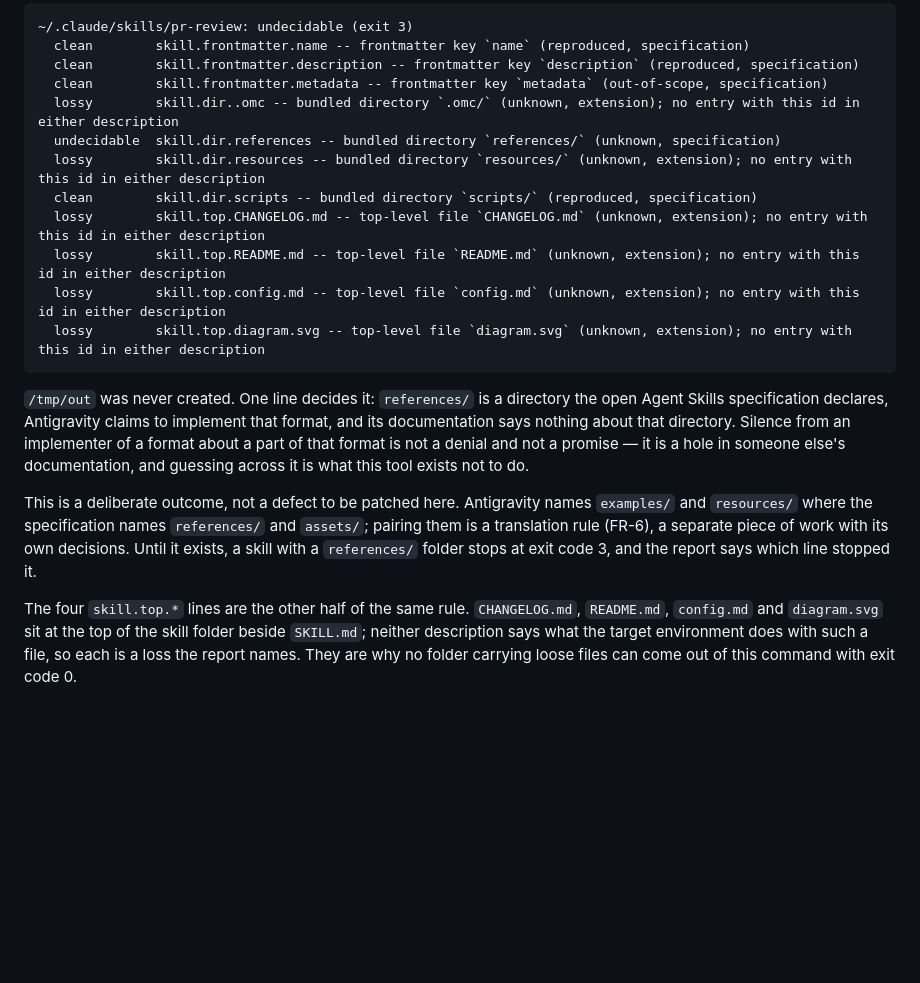
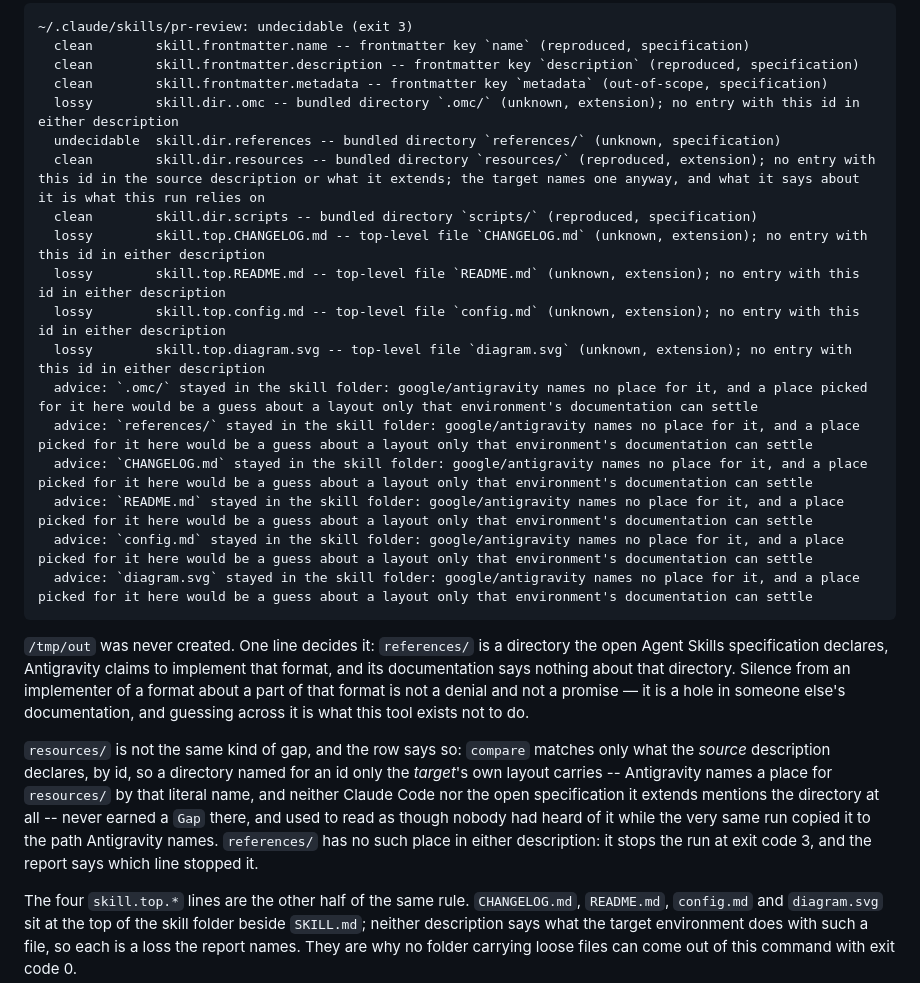
Before and after one commit to prgate/agent-skill-adapter, a Markdown page: docs/converting-a-real-skill.md, the part around the change. Drawn GitHub-style; blank space fills up the shorter version.

Commit message:
docs(convert): re-record the pr-review run after the target-only-entry fix
Re-ran all three commands this page records against the same skill folders.
Two were unaffected; the third (`pr-review`, exit code 3) changed on two
counts once `_judge` credits a layout entry only the target names:

- `skill.dir.resources` now reads `clean`/`reproduced` instead of
  `lossy`/`unknown`, because Antigravity's own layout does name a place for
  a directory called `resources/` -- `compare` just never saw it, since it
  matches only what the source declares.
- The six `advice:` lines the command actually prints were missing from the
  recorded block, silently contradicting the page's own claim, a few lines
  above, that those lines are load-bearing.

The prose after the block is corrected to match: `resources/` is no longer
described as sharing `references/`'s fate pending a translation rule: it
transfers cleanly today, for a different reason than the one line above it.

````diff
--- a/docs/converting-a-real-skill.md
+++ b/docs/converting-a-real-skill.md
@@ -86,12 +86,18 @@ uv run agent-skill-adapter convert ~/.claude/skills/pr-review … --out /tmp/out
   clean        skill.frontmatter.metadata -- frontmatter key `metadata` (out-of-scope, specification)
   lossy        skill.dir..omc -- bundled directory `.omc/` (unknown, extension); no entry with this id in either description
   undecidable  skill.dir.references -- bundled directory `references/` (unknown, specification)
-  lossy        skill.dir.resources -- bundled directory `resources/` (unknown, extension); no entry with this id in either description
+  clean        skill.dir.resources -- bundled directory `resources/` (reproduced, extension); no entry with this id in the source description or what it extends; the target names one anyway, and what it says about it is what this run relies on
   clean        skill.dir.scripts -- bundled directory `scripts/` (reproduced, specification)
   lossy        skill.top.CHANGELOG.md -- top-level file `CHANGELOG.md` (unknown, extension); no entry with this id in either description
   lossy        skill.top.README.md -- top-level file `README.md` (unknown, extension); no entry with this id in either description
   lossy        skill.top.config.md -- top-level file `config.md` (unknown, extension); no entry with this id in either description
   lossy        skill.top.diagram.svg -- top-level file `diagram.svg` (unknown, extension); no entry with this id in either description
+  advice: `.omc/` stayed in the skill folder: google/antigravity names no place for it, and a place picked for it here would be a guess about a layout only that environment's documentation can settle
+  advice: `references/` stayed in the skill folder: google/antigravity names no place for it, and a place picked for it here would be a guess about a layout only that environment's documentation can settle
+  advice: `CHANGELOG.md` stayed in the skill folder: google/antigravity names no place for it, and a place picked for it here would be a guess about a layout only that environment's documentation can settle
+  advice: `README.md` stayed in the skill folder: google/antigravity names no place for it, and a place picked for it here would be a guess about a layout only that environment's documentation can settle
+  advice: `config.md` stayed in the skill folder: google/antigravity names no place for it, and a place picked for it here would be a guess about a layout only that environment's documentation can settle
+  advice: `diagram.svg` stayed in the skill folder: google/antigravity names no place for it, and a place picked for it here would be a guess about a layout only that environment's documentation can settle
 ```
 
 `/tmp/out` was never created. One line decides it: `references/` is a directory the open
@@ -100,11 +106,13 @@ documentation says nothing about that directory. Silence from an implementer of
 about a part of that format is not a denial and not a promise — it is a hole in someone
 else's documentation, and guessing across it is what this tool exists not to do.
 
-This is a deliberate outcome, not a defect to be patched here. Antigravity names `examples/`
-and `resources/` where the specification names `references/` and `assets/`; pairing them is a
-translation rule (FR-6), a separate piece of work with its own decisions. Until it exists, a
-skill with a `references/` folder stops at exit code 3, and the report says which line
-stopped it.
+`resources/` is not the same kind of gap, and the row says so: `compare` matches only what
+the *source* description declares, by id, so a directory named for an id only the *target*'s
+own layout carries -- Antigravity names a place for `resources/` by that literal name, and
+neither Claude Code nor the open specification it extends mentions the directory at all --
+never earned a `Gap` there, and used to read as though nobody had heard of it while the very
+same run copied it to the path Antigravity names. `references/` has no such place in either
+description: it stops the run at exit code 3, and the report says which line stopped it.
 
 The four `skill.top.*` lines are the other half of the same rule. `CHANGELOG.md`,
 `README.md`, `config.md` and `diagram.svg` sit at the top of the skill folder beside
````
